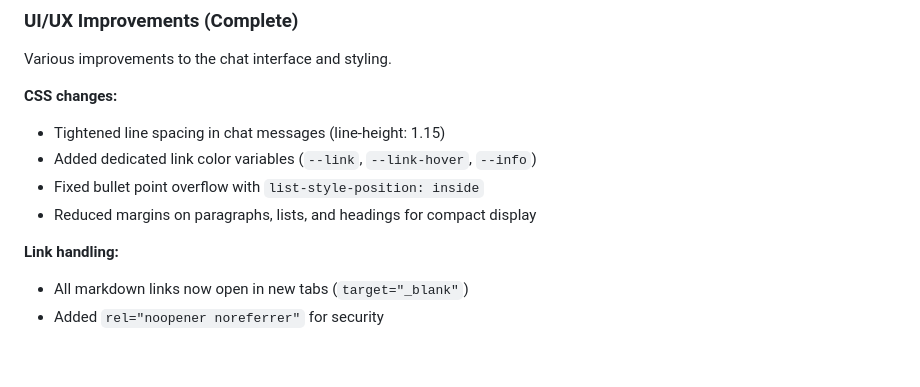
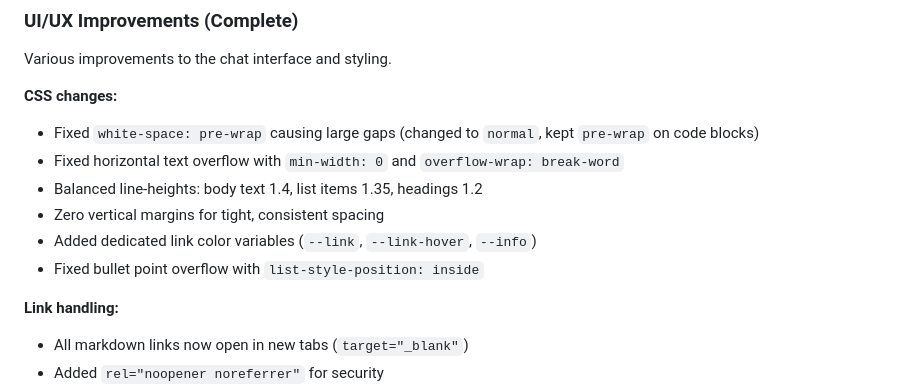
Before and after one commit to th317erd/hero, a Markdown page: docs/STATUS.md, the part around the change. Rendered like a GitHub page; blank space fills up the shorter version.

```diff
--- a/docs/STATUS.md
+++ b/docs/STATUS.md
@@ -8,10 +8,12 @@ Last updated: 2026-02-05
 Various improvements to the chat interface and styling.
 
 **CSS changes:**
-- Tightened line spacing in chat messages (line-height: 1.15)
+- Fixed `white-space: pre-wrap` causing large gaps (changed to `normal`, kept `pre-wrap` on code blocks)
+- Fixed horizontal text overflow with `min-width: 0` and `overflow-wrap: break-word`
+- Balanced line-heights: body text 1.4, list items 1.35, headings 1.2
+- Zero vertical margins for tight, consistent spacing
 - Added dedicated link color variables (`--link`, `--link-hover`, `--info`)
 - Fixed bullet point overflow with `list-style-position: inside`
-- Reduced margins on paragraphs, lists, and headings for compact display
 
 **Link handling:**
 - All markdown links now open in new tabs (`target="_blank"`)
```
Also changed, not shown: docs/frontend.md (+34 -0 lines).
